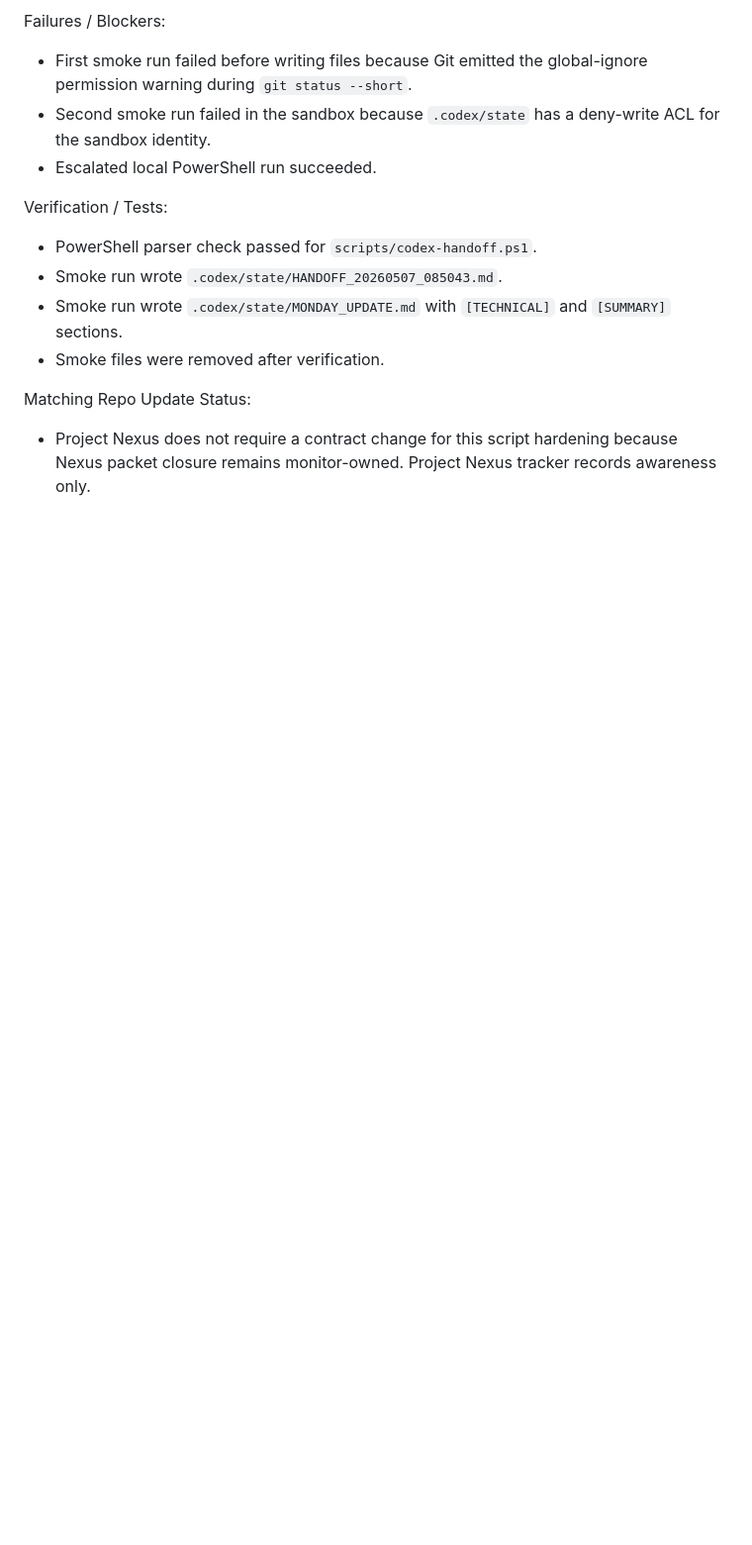
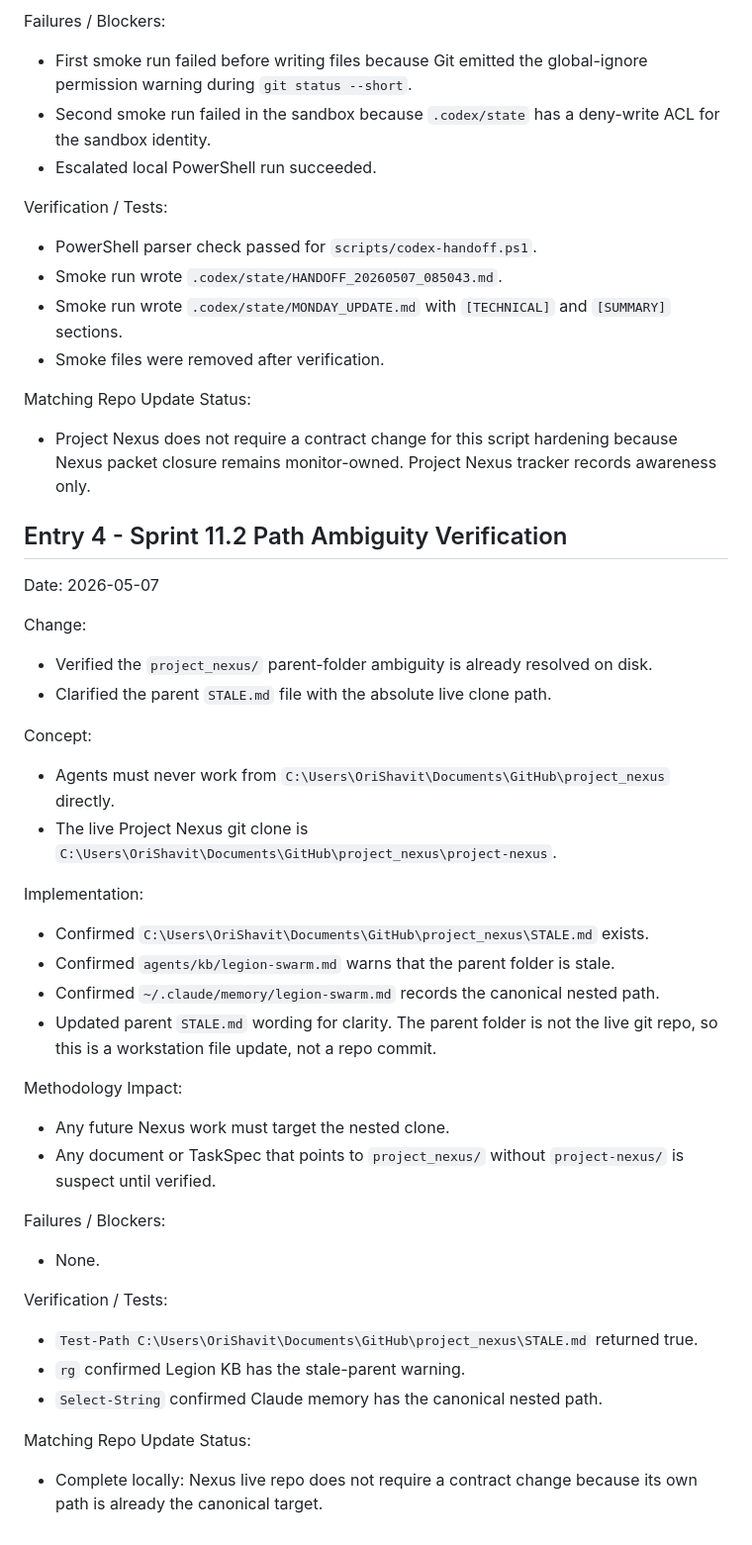
Before and after one commit to orishavitas/legion-swarm, a Markdown page: docs/tracking/2026-05-06-legion-nexus-sync-tracker.md, the part around the change. Shown at 99% size. Rendered like a GitHub page; blank space fills up the shorter version.

Commit message:
docs: record Nexus path ambiguity verification

```diff
--- a/docs/tracking/2026-05-06-legion-nexus-sync-tracker.md
+++ b/docs/tracking/2026-05-06-legion-nexus-sync-tracker.md
@@ -102,3 +102,36 @@ Verification / Tests:
 
 Matching Repo Update Status:
 - Project Nexus does not require a contract change for this script hardening because Nexus packet closure remains monitor-owned. Project Nexus tracker records awareness only.
+
+## Entry 4 - Sprint 11.2 Path Ambiguity Verification
+
+Date: 2026-05-07
+
+Change:
+- Verified the `project_nexus/` parent-folder ambiguity is already resolved on disk.
+- Clarified the parent `STALE.md` file with the absolute live clone path.
+
+Concept:
+- Agents must never work from `C:\Users\OriShavit\Documents\GitHub\project_nexus` directly.
+- The live Project Nexus git clone is `C:\Users\OriShavit\Documents\GitHub\project_nexus\project-nexus`.
+
+Implementation:
+- Confirmed `C:\Users\OriShavit\Documents\GitHub\project_nexus\STALE.md` exists.
+- Confirmed `agents/kb/legion-swarm.md` warns that the parent folder is stale.
+- Confirmed `~/.claude/memory/legion-swarm.md` records the canonical nested path.
+- Updated parent `STALE.md` wording for clarity. The parent folder is not the live git repo, so this is a workstation file update, not a repo commit.
+
+Methodology Impact:
+- Any future Nexus work must target the nested clone.
+- Any document or TaskSpec that points to `project_nexus/` without `project-nexus/` is suspect until verified.
+
+Failures / Blockers:
+- None.
+
+Verification / Tests:
+- `Test-Path C:\Users\OriShavit\Documents\GitHub\project_nexus\STALE.md` returned true.
+- `rg` confirmed Legion KB has the stale-parent warning.
+- `Select-String` confirmed Claude memory has the canonical nested path.
+
+Matching Repo Update Status:
+- Complete locally: Nexus live repo does not require a contract change because its own path is already the canonical target.
```
